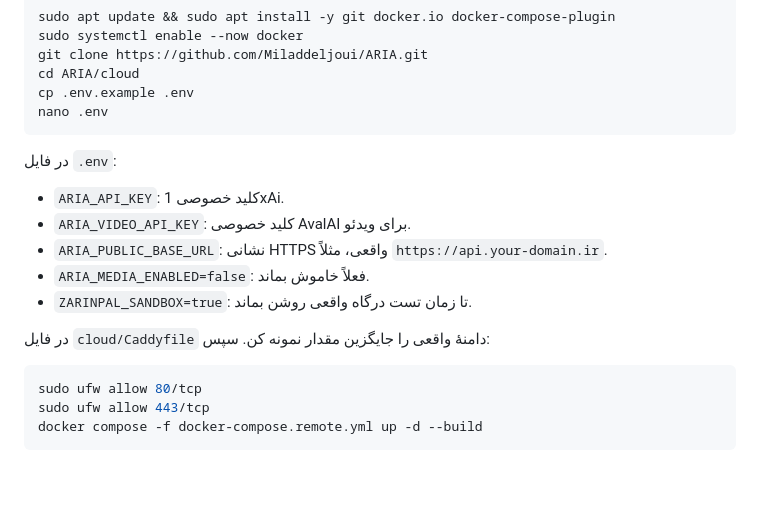
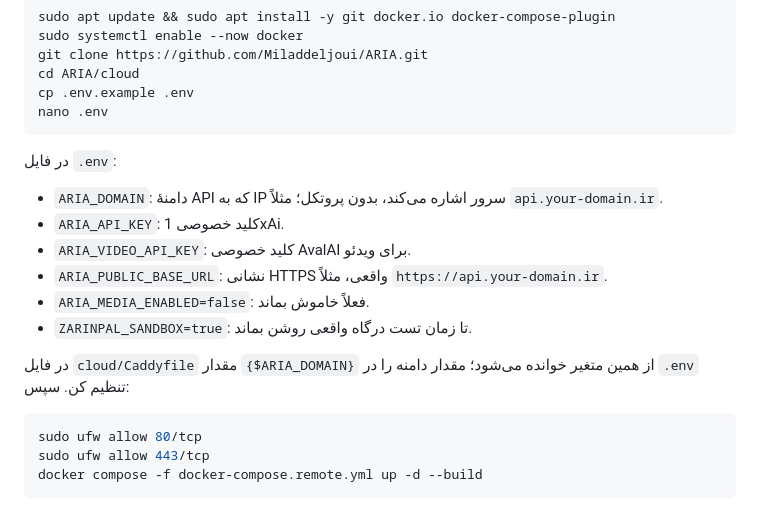
Before and after one commit to Miladdeljoui/ARIA, a Markdown page: docs/launch-in-iran-fa.md, the part around the change. Drawn GitHub-style; blank space fills up the shorter version.

Commit message:
Clarify Caddy domain setup

````diff
--- a/docs/launch-in-iran-fa.md
+++ b/docs/launch-in-iran-fa.md
@@ -69,13 +69,14 @@ nano .env
 ```
 
 در فایل `.env`:
+- `ARIA_DOMAIN`: دامنهٔ API که به IP سرور اشاره می‌کند، بدون پروتکل؛ مثلاً `api.your-domain.ir`.
 - `ARIA_API_KEY`: کلید خصوصی 1xAi.
 - `ARIA_VIDEO_API_KEY`: کلید خصوصی AvalAI برای ویدئو.
 - `ARIA_PUBLIC_BASE_URL`: نشانی HTTPS واقعی، مثلاً `https://api.your-domain.ir`.
 - `ARIA_MEDIA_ENABLED=false`: فعلاً خاموش بماند.
 - `ZARINPAL_SANDBOX=true`: تا زمان تست درگاه واقعی روشن بماند.
 
-در فایل `cloud/Caddyfile` دامنهٔ واقعی را جایگزین مقدار نمونه کن. سپس:
+در فایل `cloud/Caddyfile` مقدار `{$ARIA_DOMAIN}` از همین متغیر خوانده می‌شود؛ مقدار دامنه را در `.env` تنظیم کن. سپس:
 ```bash
 sudo ufw allow 80/tcp
 sudo ufw allow 443/tcp
````
